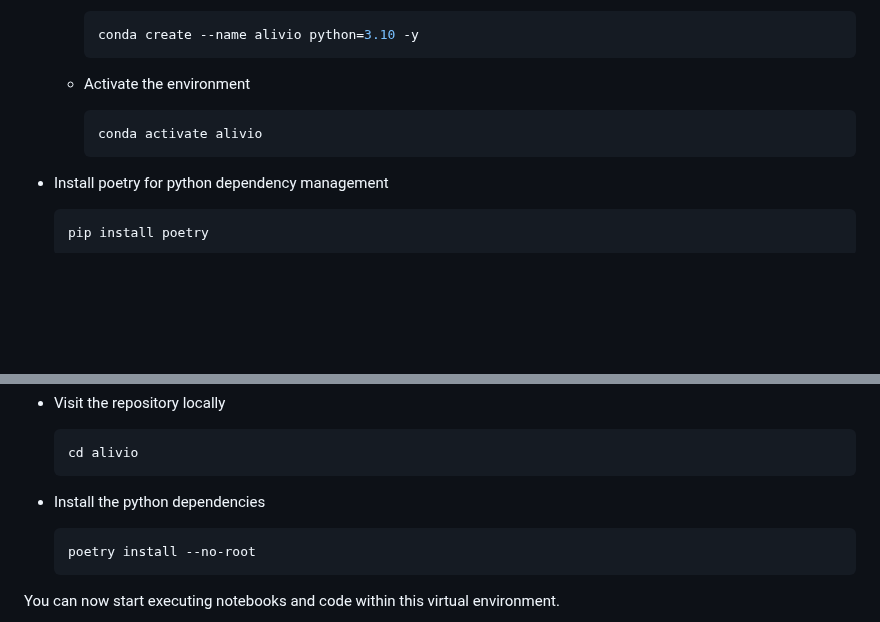
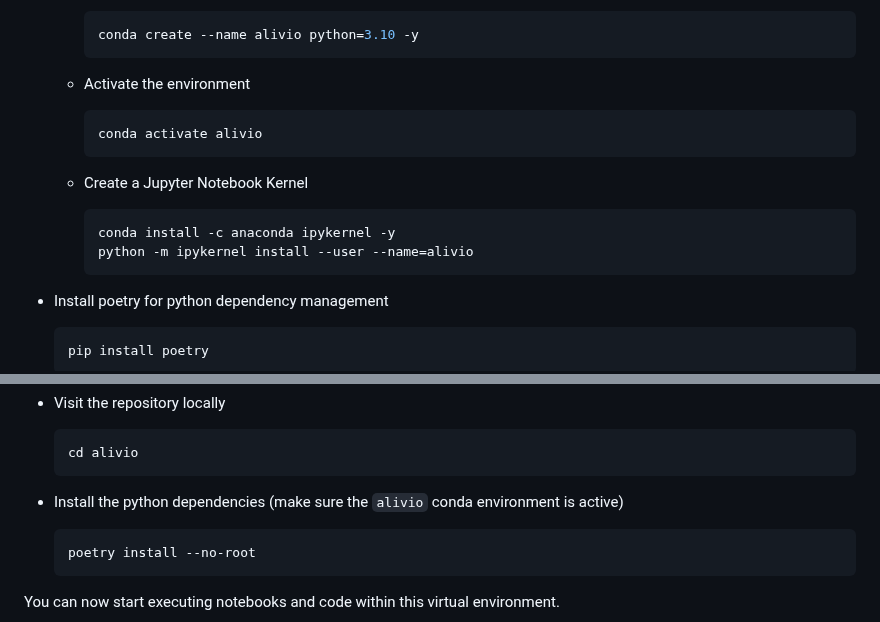
Before and after one commit to cricksmaidiene/alivio, a Markdown page: README.md, 2 parts joined by grey strips. Drawn GitHub-style; blank space fills up the shorter version.

Commit message:
docs: adds jupyter kernel to README

````diff
--- a/README.md
+++ b/README.md
@@ -57,6 +57,13 @@ The following commands need to be run only once, during the initial setup proces
     conda activate alivio
     ```
 
+  - Create a Jupyter Notebook Kernel
+
+    ```bash
+    conda install -c anaconda ipykernel -y
+    python -m ipykernel install --user --name=alivio
+    ```
+
 - Install poetry for python dependency management
 
   ```bash
@@ -91,7 +98,7 @@ The following commands need to be run only once, during the initial setup proces
   cd alivio
   ```
 
-- Install the python dependencies
+- Install the python dependencies (make sure the `alivio` conda environment is active)
 
   ```bash
   poetry install --no-root
````
